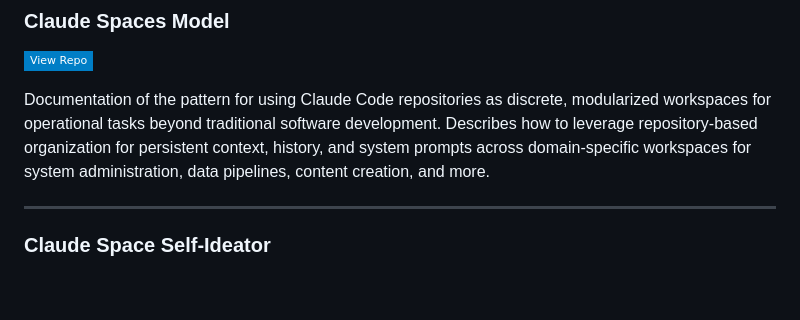
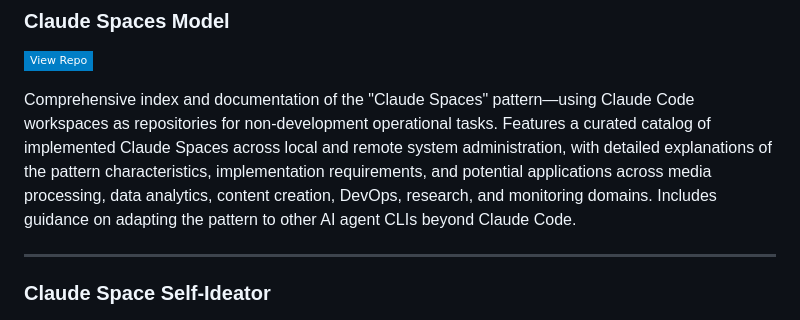
Before and after one commit to danielrosehill/Claude-Code-Repos-Index, a Markdown page: README.md, the part around the change. Rendered like a GitHub page; badges without logos; blank space fills up the shorter version.

Commit message:
Update Claude Spaces Model entry with expanded description
Reflects the repository's evolution into a comprehensive index and
documentation resource for the Claude Spaces pattern.

```diff
--- a/README.md
+++ b/README.md
@@ -500,7 +500,7 @@ Prompt template for verifying interaction with the correct Claude model variant
 ### Claude Spaces Model
 [![View Repo](https://img.shields.io/badge/View%20Repo-blue?style=flat-square&logo=github)](https://github.com/danielrosehill/Claude-Spaces-Model)
 
-Documentation of the pattern for using Claude Code repositories as discrete, modularized workspaces for operational tasks beyond traditional software development. Describes how to leverage repository-based organization for persistent context, history, and system prompts across domain-specific workspaces for system administration, data pipelines, content creation, and more.
+Comprehensive index and documentation of the "Claude Spaces" pattern—using Claude Code workspaces as repositories for non-development operational tasks. Features a curated catalog of implemented Claude Spaces across local and remote system administration, with detailed explanations of the pattern characteristics, implementation requirements, and potential applications across media processing, data analytics, content creation, DevOps, research, and monitoring domains. Includes guidance on adapting the pattern to other AI agent CLIs beyond Claude Code.
 
 ---
 
```
